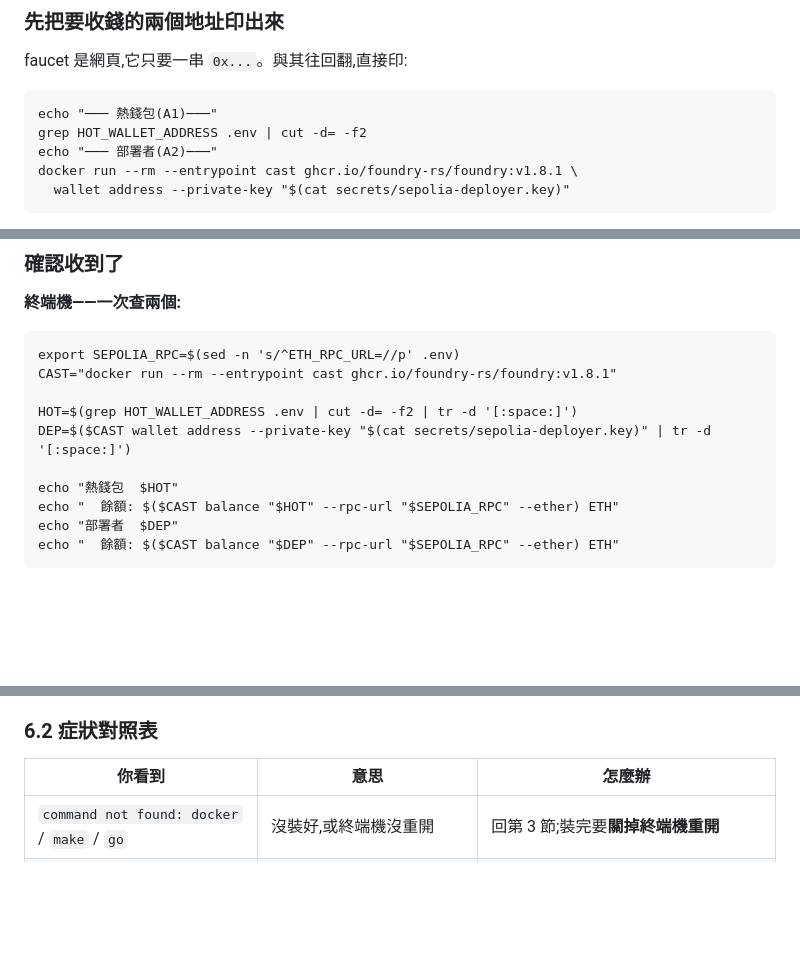
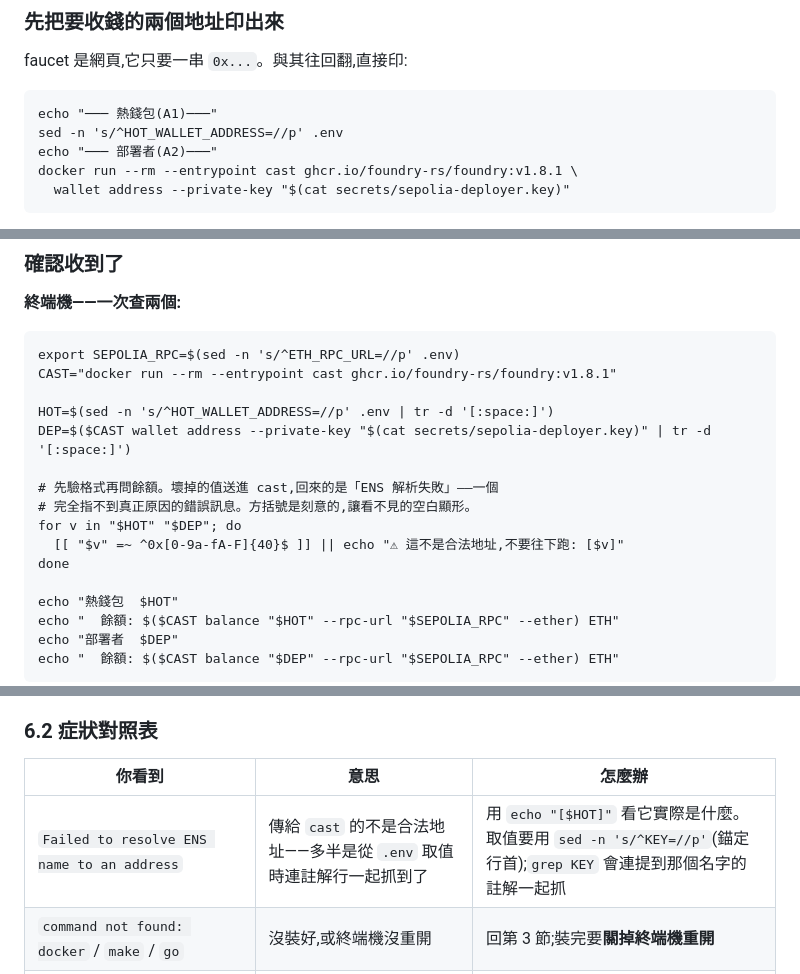
Before and after one commit to arc119226/crypto-exchange, a Markdown page: docs/runbooks/sepolia.md, 3 parts joined by grey strips. GitHub-like rendering; blank space fills up the shorter version.

````diff
--- a/docs/runbooks/sepolia.md
+++ b/docs/runbooks/sepolia.md
@@ -524,7 +524,7 @@ faucet 是網頁,它只要一串 `0x...`。與其往回翻,直接印:
 
 ```
 echo "─── 熱錢包(A1)───"
-grep HOT_WALLET_ADDRESS .env | cut -d= -f2
+sed -n 's/^HOT_WALLET_ADDRESS=//p' .env
 echo "─── 部署者(A2)───"
 docker run --rm --entrypoint cast ghcr.io/foundry-rs/foundry:v1.8.1 \
   wallet address --private-key "$(cat secrets/sepolia-deployer.key)"
@@ -571,8 +571,14 @@ faucet 是網站,用**瀏覽器**打開。多數 faucet 一天只給一次,但**
 export SEPOLIA_RPC=$(sed -n 's/^ETH_RPC_URL=//p' .env)
 CAST="docker run --rm --entrypoint cast ghcr.io/foundry-rs/foundry:v1.8.1"
 
-HOT=$(grep HOT_WALLET_ADDRESS .env | cut -d= -f2 | tr -d '[:space:]')
+HOT=$(sed -n 's/^HOT_WALLET_ADDRESS=//p' .env | tr -d '[:space:]')
 DEP=$($CAST wallet address --private-key "$(cat secrets/sepolia-deployer.key)" | tr -d '[:space:]')
+
+# 先驗格式再問餘額。壞掉的值送進 cast,回來的是「ENS 解析失敗」——一個
+# 完全指不到真正原因的錯誤訊息。方括號是刻意的,讓看不見的空白顯形。
+for v in "$HOT" "$DEP"; do
+  [[ "$v" =~ ^0x[0-9a-fA-F]{40}$ ]] || echo "⚠ 這不是合法地址,不要往下跑: [$v]"
+done
 
 echo "熱錢包  $HOT"
 echo "  餘額: $($CAST balance "$HOT" --rpc-url "$SEPOLIA_RPC" --ether) ETH"
@@ -1062,6 +1068,7 @@ docker volume rm <上面列出來的每一個>
 
 | 你看到 | 意思 | 怎麼辦 |
 |---|---|---|
+| `Failed to resolve ENS name to an address` | 傳給 `cast` 的不是合法地址——多半是從 `.env` 取值時連註解行一起抓到了 | 用 `echo "[$HOT]"` 看它實際是什麼。取值要用 `sed -n 's/^KEY=//p'`(錨定行首);`grep KEY` 會連提到那個名字的註解一起抓 |
 | `command not found: docker` / `make` / `go` | 沒裝好,或終端機沒重開 | 回第 3 節;裝完要**關掉終端機重開** |
 | `go version` 印出 1.26 以下 | 你用 `apt install golang-go` 裝的,那個版本太舊 | `sudo apt remove -y golang-go`,再照 3.3 用官方 tarball 裝一次 |
 | Windows:Ubuntu 裡 `docker` 找不到,但 Docker Desktop 明明開著 | WSL Integration 沒打開 | Docker Desktop → Settings → Resources → WSL Integration → 打開 Ubuntu → Apply & Restart(見 2.2) |
````
Also changed, not shown: other parts of docs/runbooks/sepolia.md (+4 -4 lines).
